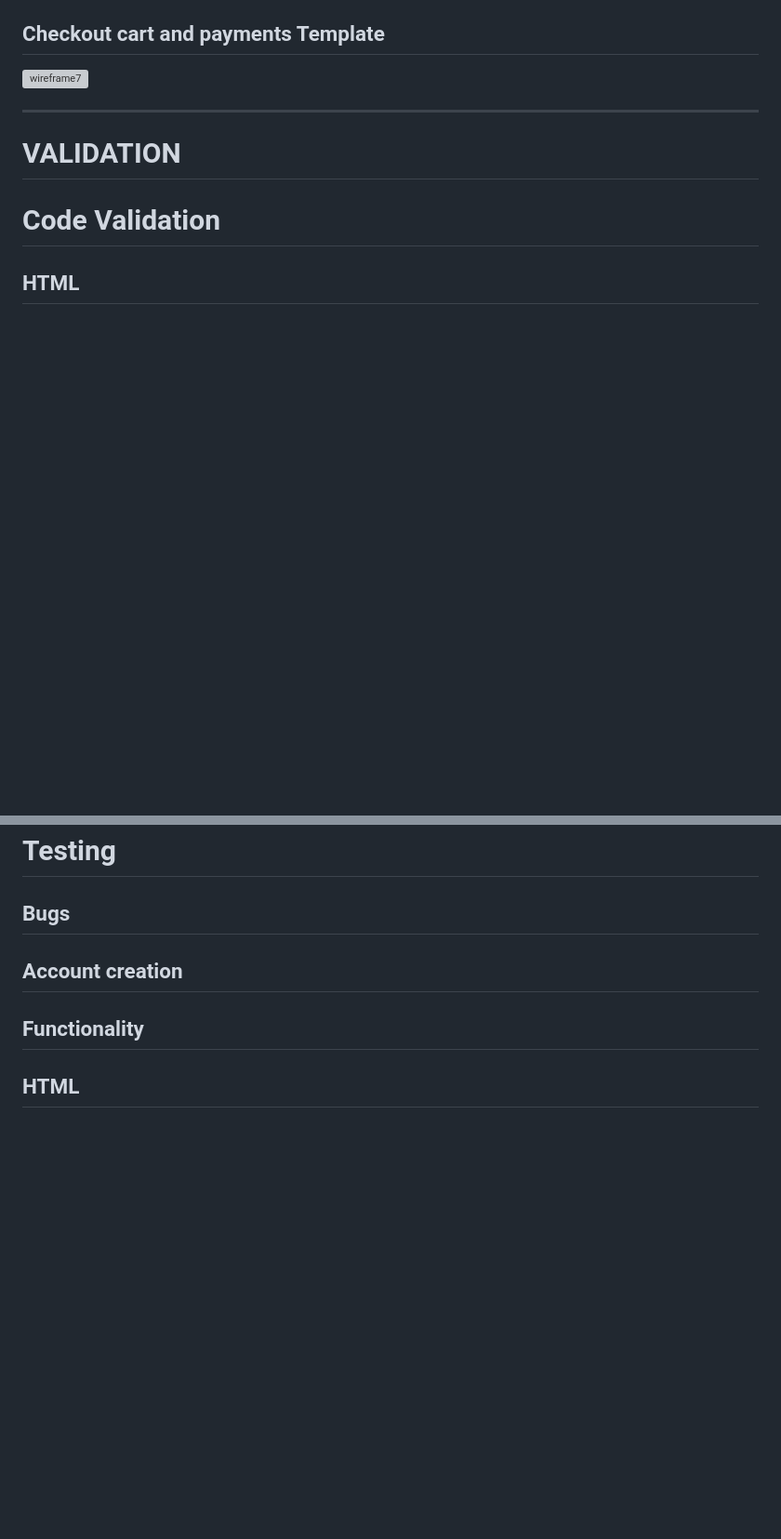
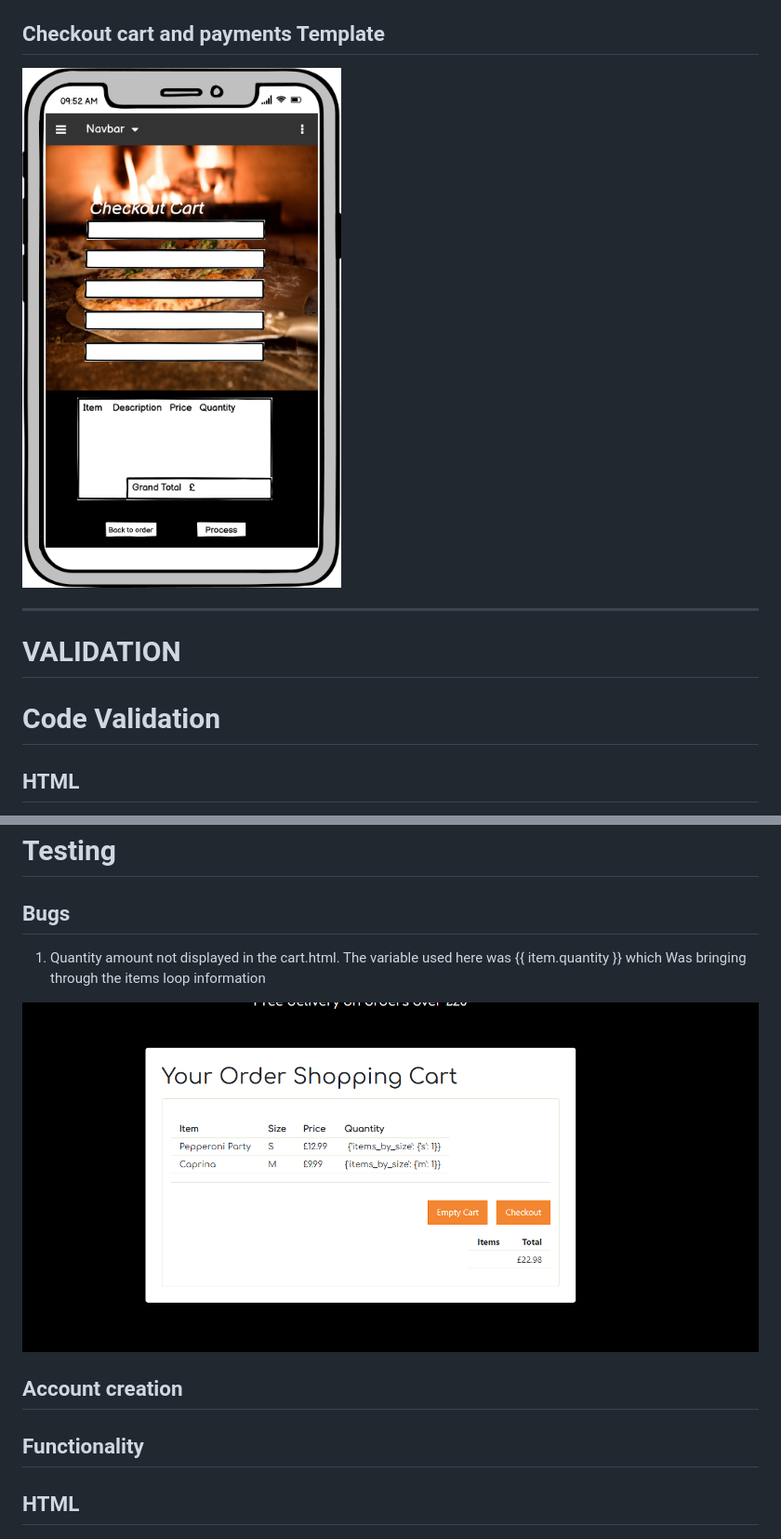
Before and after one commit to famouswelshman/famouspizza, a Markdown page: README.md, 2 parts joined by grey strips. Shown: that part at 93% size. Drawn GitHub-style; pictures changed too: media/Payment_page1.png (added), media/Quantity_amount.png (added); blank space fills up the shorter version; grey boxes are pictures that could not be loaded.

Commit message:
bug info added to readme

```diff
--- a/README.md
+++ b/README.md
@@ -103,6 +100,6 @@ My design and styling idea for a pizza ordering service had to include some rust
 
 ## Checkout cart and payments Template
-![wireframe7]()
+<img src="media/Payment_page1.png">
 
 ---------------------------------------------------------------------------------------------------
 
@@ -126,6 +123,10 @@ remain open but closing these completely corrupts the display of the containers,
 
 ## Bugs
 
+1) Quantity amount not displayed in the cart.html. The variable used here was {{ item.quantity }} which
+Was bringing through the items loop information
+
+<img src="media/Quantity_amount.png">
 
 ## Account creation
 
```
Also changed, not shown: other parts of README.md (+2 -5 lines), 1 other file.
